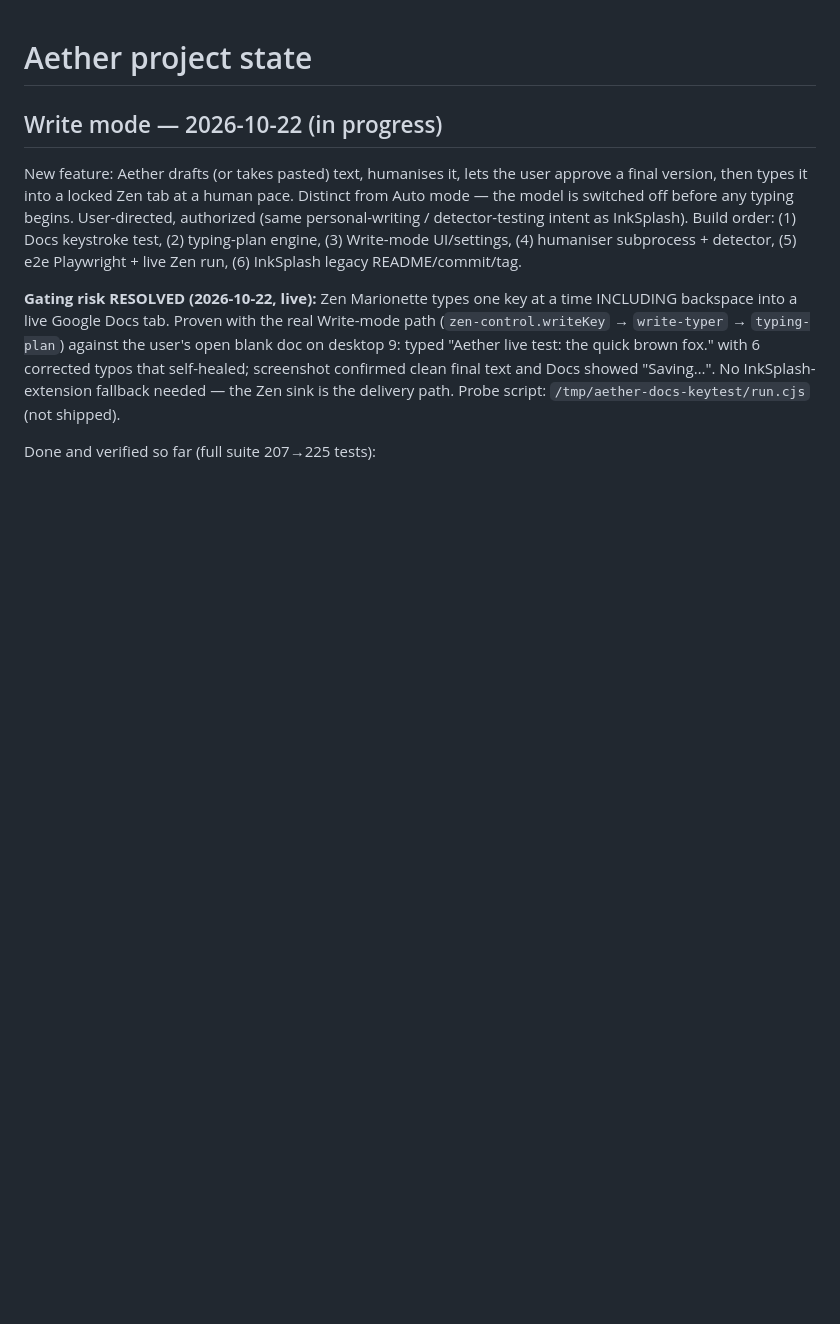
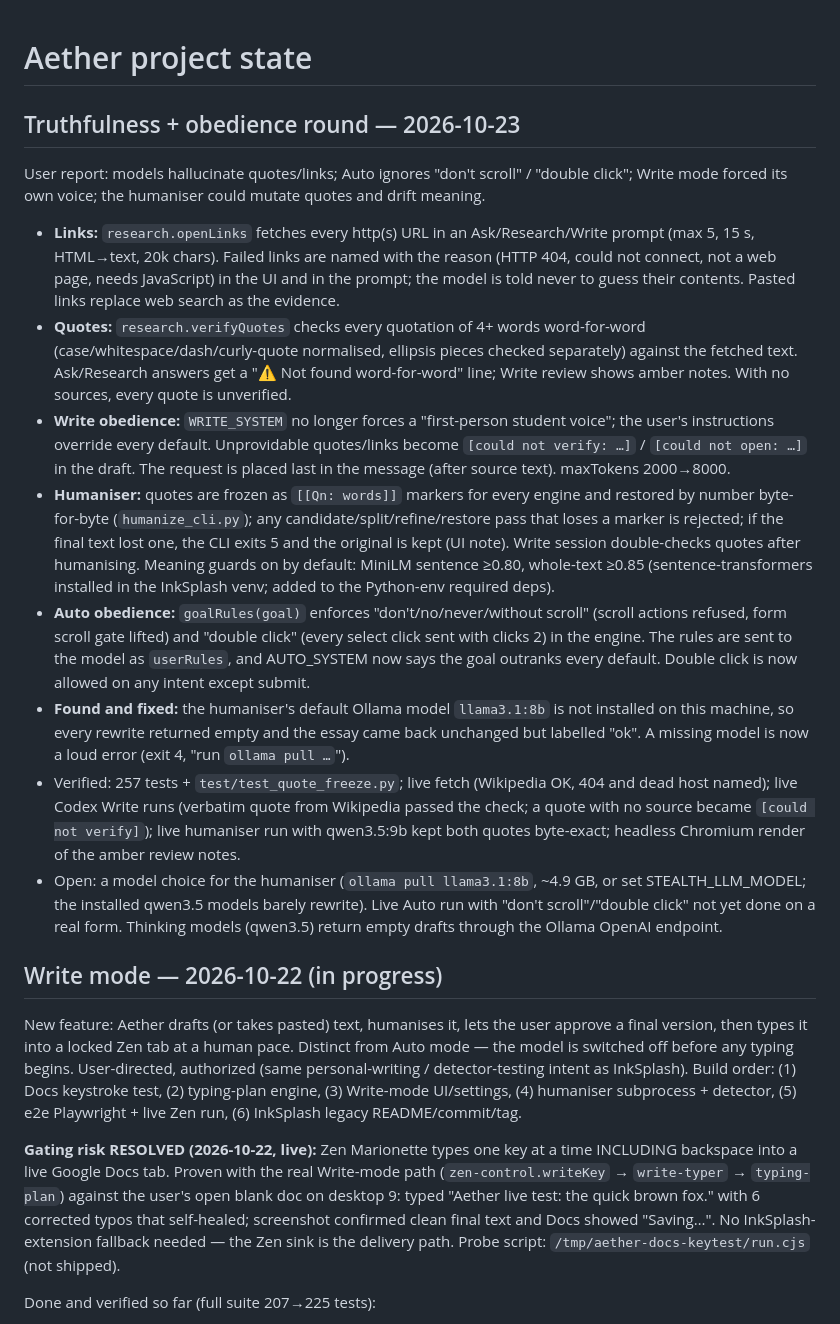
Before and after one commit to AarnavBaddam/wingman, a Markdown page: project.md, the part around the change. GitHub-like rendering; blank space fills up the shorter version.

Commit message:
docs: record the truthfulness and obedience round
Co-Authored-By: Claude Opus 5.5 <noreply@anthropic.com>

```diff
--- a/project.md
+++ b/project.md
@@ -1,4 +1,17 @@
 # Aether project state
+
+## Truthfulness + obedience round — 2026-10-23
+
+User report: models hallucinate quotes/links; Auto ignores "don't scroll" / "double click"; Write mode forced its own voice; the humaniser could mutate quotes and drift meaning.
+
+- **Links:** `research.openLinks` fetches every http(s) URL in an Ask/Research/Write prompt (max 5, 15 s, HTML→text, 20k chars). Failed links are named with the reason (HTTP 404, could not connect, not a web page, needs JavaScript) in the UI and in the prompt; the model is told never to guess their contents. Pasted links replace web search as the evidence.
+- **Quotes:** `research.verifyQuotes` checks every quotation of 4+ words word-for-word (case/whitespace/dash/curly-quote normalised, ellipsis pieces checked separately) against the fetched text. Ask/Research answers get a "⚠ Not found word-for-word" line; Write review shows amber notes. With no sources, every quote is unverified.
+- **Write obedience:** `WRITE_SYSTEM` no longer forces a "first-person student voice"; the user's instructions override every default. Unprovidable quotes/links become `[could not verify: …]` / `[could not open: …]` in the draft. The request is placed last in the message (after source text). maxTokens 2000→8000.
+- **Humaniser:** quotes are frozen as `[[Qn: words]]` markers for every engine and restored by number byte-for-byte (`humanize_cli.py`); any candidate/split/refine/restore pass that loses a marker is rejected; if the final text lost one, the CLI exits 5 and the original is kept (UI note). Write session double-checks quotes after humanising. Meaning guards on by default: MiniLM sentence ≥0.80, whole-text ≥0.85 (sentence-transformers installed in the InkSplash venv; added to the Python-env required deps).
+- **Auto obedience:** `goalRules(goal)` enforces "don't/no/never/without scroll" (scroll actions refused, form scroll gate lifted) and "double click" (every select click sent with clicks 2) in the engine. The rules are sent to the model as `userRules`, and AUTO_SYSTEM now says the goal outranks every default. Double click is now allowed on any intent except submit.
+- **Found and fixed:** the humaniser's default Ollama model `llama3.1:8b` is not installed on this machine, so every rewrite returned empty and the essay came back unchanged but labelled "ok". A missing model is now a loud error (exit 4, "run `ollama pull …`").
+- Verified: 257 tests + `test/test_quote_freeze.py`; live fetch (Wikipedia OK, 404 and dead host named); live Codex Write runs (verbatim quote from Wikipedia passed the check; a quote with no source became `[could not verify]`); live humaniser run with qwen3.5:9b kept both quotes byte-exact; headless Chromium render of the amber review notes.
+- Open: a model choice for the humaniser (`ollama pull llama3.1:8b`, ~4.9 GB, or set STEALTH_LLM_MODEL; the installed qwen3.5 models barely rewrite). Live Auto run with "don't scroll"/"double click" not yet done on a real form. Thinking models (qwen3.5) return empty drafts through the Ollama OpenAI endpoint.
 
 ## Write mode — 2026-10-22 (in progress)
 
```
Also changed, not shown: overview.md (+8 -2 lines).
